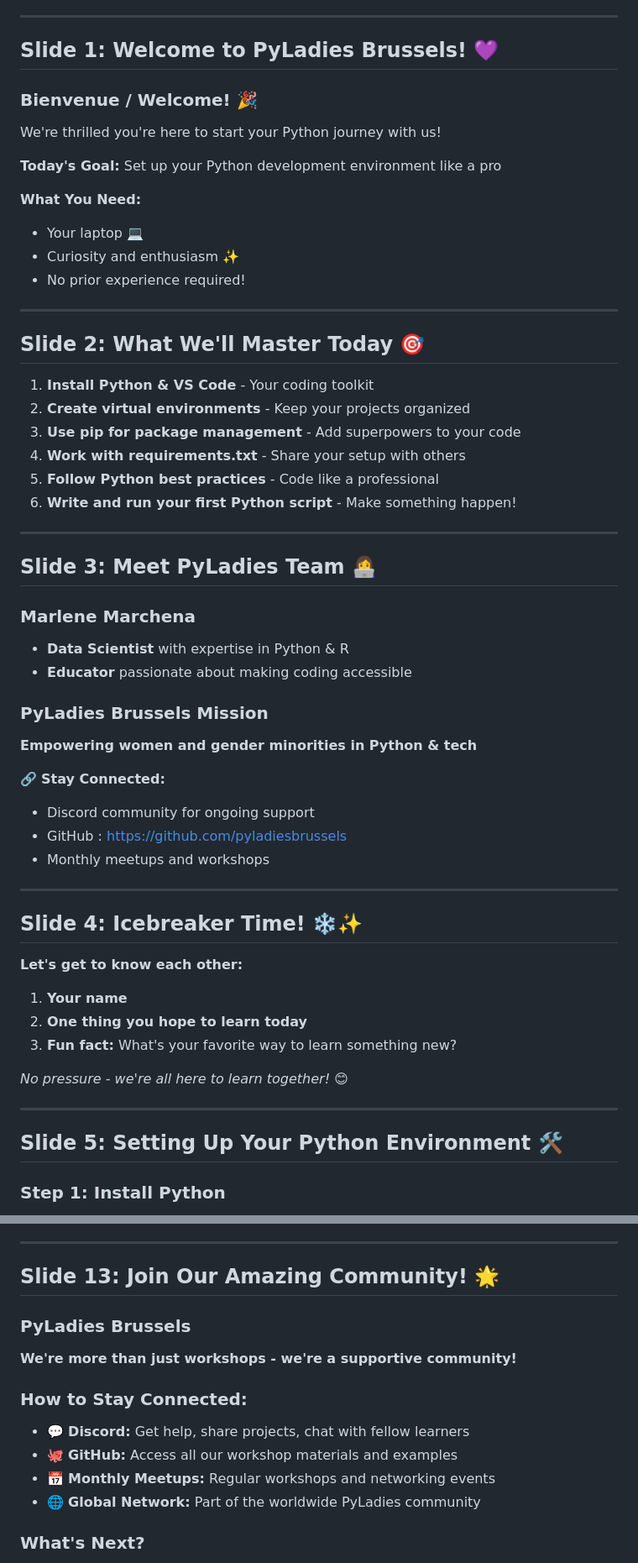
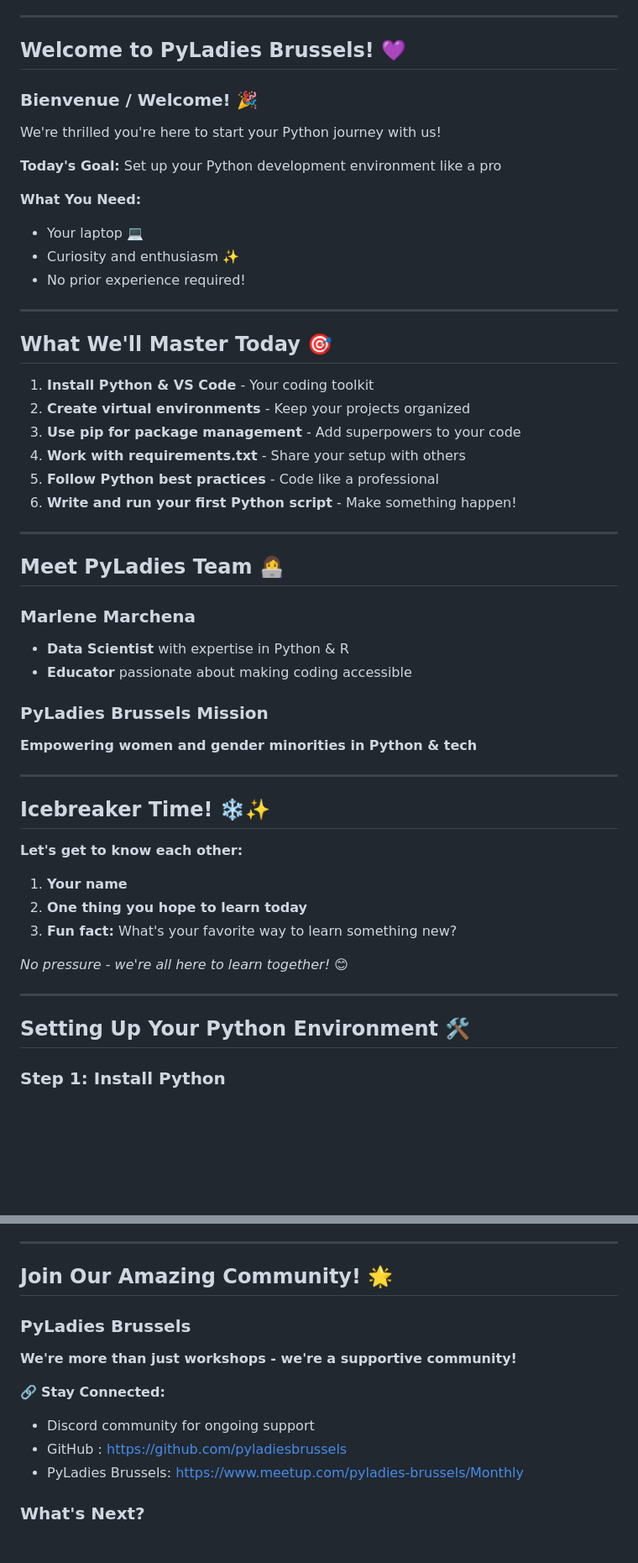
Before and after one commit to msmarchena/presentations, a Markdown page: 1_getting_started_with_python.md, 2 parts joined by grey strips. Shown: that part at 84% size. Drawn GitHub-style; blank space fills up the shorter version.

```diff
--- a/1_getting_started_with_python.md
+++ b/1_getting_started_with_python.md
@@ -15,7 +15,7 @@
 
 ---
 
-## Slide 1: Welcome to PyLadies Brussels! 💜
+## Welcome to PyLadies Brussels! 💜
 
 ### Bienvenue / Welcome! 🎉
 
@@ -31,7 +31,7 @@ We're thrilled you're here to start your Python journey with us!
 
 ---
 
-## Slide 2: What We'll Master Today 🎯
+## What We'll Master Today 🎯
 
 1. **Install Python & VS Code** - Your coding toolkit
 2. **Create virtual environments** - Keep your projects organized
@@ -42,7 +42,7 @@ We're thrilled you're here to start your Python journey with us!
 
 ---
 
-## Slide 3: Meet PyLadies Team 👩‍💻
+## Meet PyLadies Team 👩‍💻
 
 ### Marlene Marchena
 
@@ -53,15 +53,9 @@ We're thrilled you're here to start your Python journey with us!
 
 **Empowering women and gender minorities in Python & tech**
 
-🔗 **Stay Connected:**
-
-- Discord community for ongoing support
-- GitHub : https://github.com/pyladiesbrussels
-- Monthly meetups and workshops
-
 ---
 
-## Slide 4: Icebreaker Time! ❄️✨
+## Icebreaker Time! ❄️✨
 
 **Let's get to know each other:**
 
@@ -73,7 +67,7 @@ We're thrilled you're here to start your Python journey with us!
 
 ---
 
-## Slide 5: Setting Up Your Python Environment 🛠️
+## Setting Up Your Python Environment 🛠️
 
 ### Step 1: Install Python
 
@@ -329,18 +323,17 @@ __pycache__/
 
 ---
 
-## Slide 13: Join Our Amazing Community! 🌟
+## Join Our Amazing Community! 🌟
 
 ### PyLadies Brussels
 
 **We're more than just workshops - we're a supportive community!**
 
-### How to Stay Connected:
+🔗 **Stay Connected:**
 
-- 💬 **Discord:** Get help, share projects, chat with fellow learners
-- 🐙 **GitHub:** Access all our workshop materials and examples
-- 📅 **Monthly Meetups:** Regular workshops and networking events
-- 🌐 **Global Network:** Part of the worldwide PyLadies community
+- Discord community for ongoing support
+- GitHub : https://github.com/pyladiesbrussels
+- PyLadies Brussels: https://www.meetup.com/pyladies-brussels/Monthly
 
 ### What's Next?
 
```
Also changed, not shown: other parts of 1_getting_started_with_python.md (+7 -12 lines).
